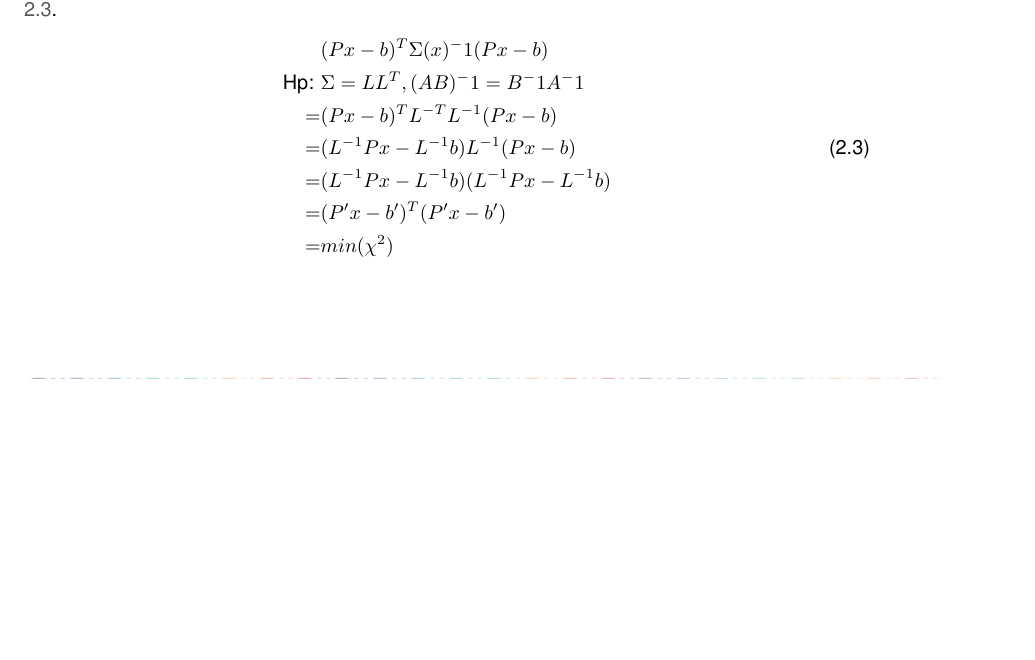
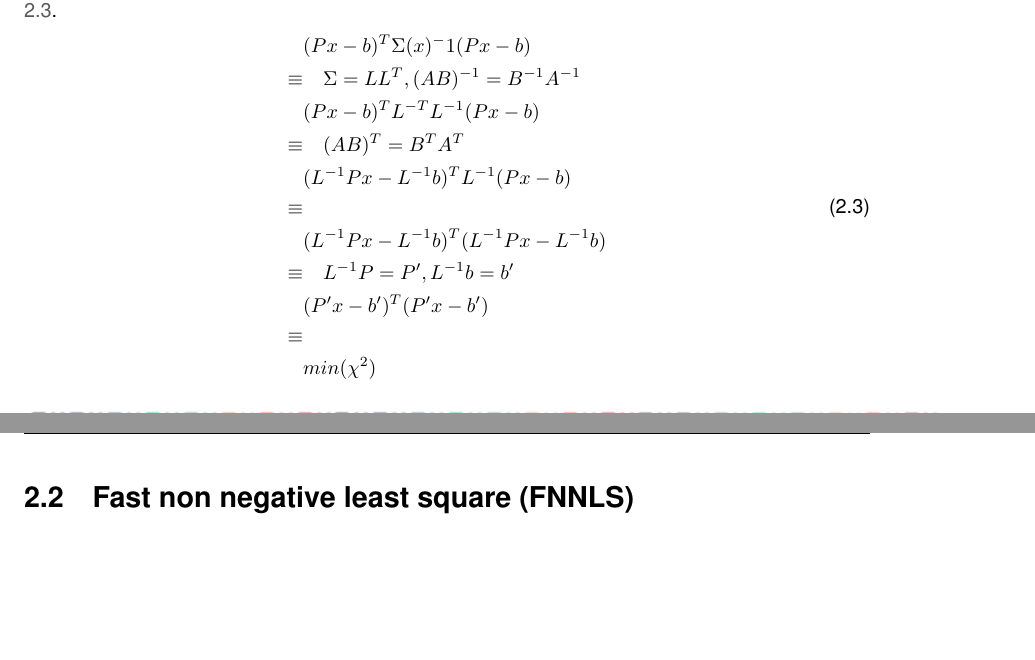
Before and after one commit to DiamonDinoia/openlab_report, a LaTeX thesis (thesis.tex, which reads chapters/chapter02.tex): part of page 12 of 15 before the commit and two parts of pages 12 and 13 of 16 after it, the two joined at a grey line, cut so that both start at the same text, the shorter picture padded with empty space. Compiled offline with pdfLaTeX.

Commit message:
added math formulation

```diff
--- a/chapters/chapter02.tex
+++ b/chapters/chapter02.tex
@@ -71,11 +71,17 @@ The problem presented in \ref{eq:constrained_chi_sq} is not a $\chi^2$ problem b
 \begin{equation}\label{eq:reduction}
   \begin{split}
   & (Px-b)^T\Sigma(x)^-1(Px-b)\\
-  \text{Hp: }&\Sigma=LL^T, (AB)^-1=B^-1A^-1\\
-  =& (Px-b)^T L^{-T} L^{-1} (Px-b)\\
-  =& (L^{-1}Px-L^{-1}b)  L^{-1} (Px-b)\\
-  =& (L^{-1}Px-L^{-1}b) (L^{-1}Px-L^{-1}b)\\
-  =& (P'x-b')^T(P'x-b')\\
-  =& min(\chi^2)
+  \equiv &\quad \Sigma=LL^T,\space (AB)^{-1} = B^{-1} A^{-1}\\
+  & (Px-b)^T L^{-T} L^{-1} (Px-b)\\
+  \equiv &\quad (AB)^T = B^T A^T \\
+  & (L^{-1}Px-L^{-1}b)^T  L^{-1} (Px-b)\\
+  \equiv & \\
+  & (L^{-1}Px-L^{-1}b)^T (L^{-1}Px-L^{-1}b)\\
+  \equiv &\quad L^{-1}P=P', \space L^{-1}b=b' \\
+  & (P'x-b')^T(P'x-b')\\
+  \equiv & \\
+  & min(\chi^2)
   \end{split}
 \end{equation}
+
+\section{Fast non negative least square (FNNLS)}
```
Also changed, not shown: thesis.pdf.
